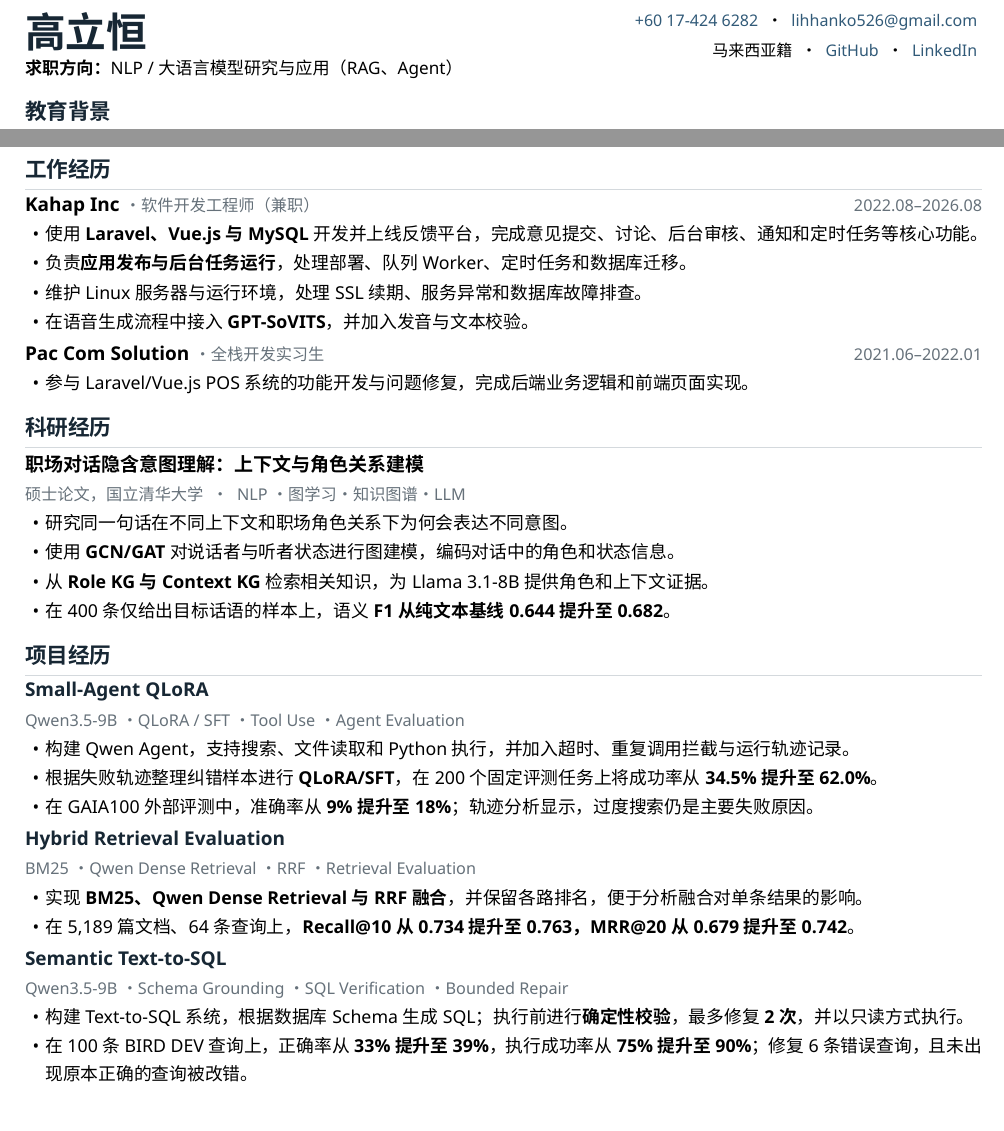
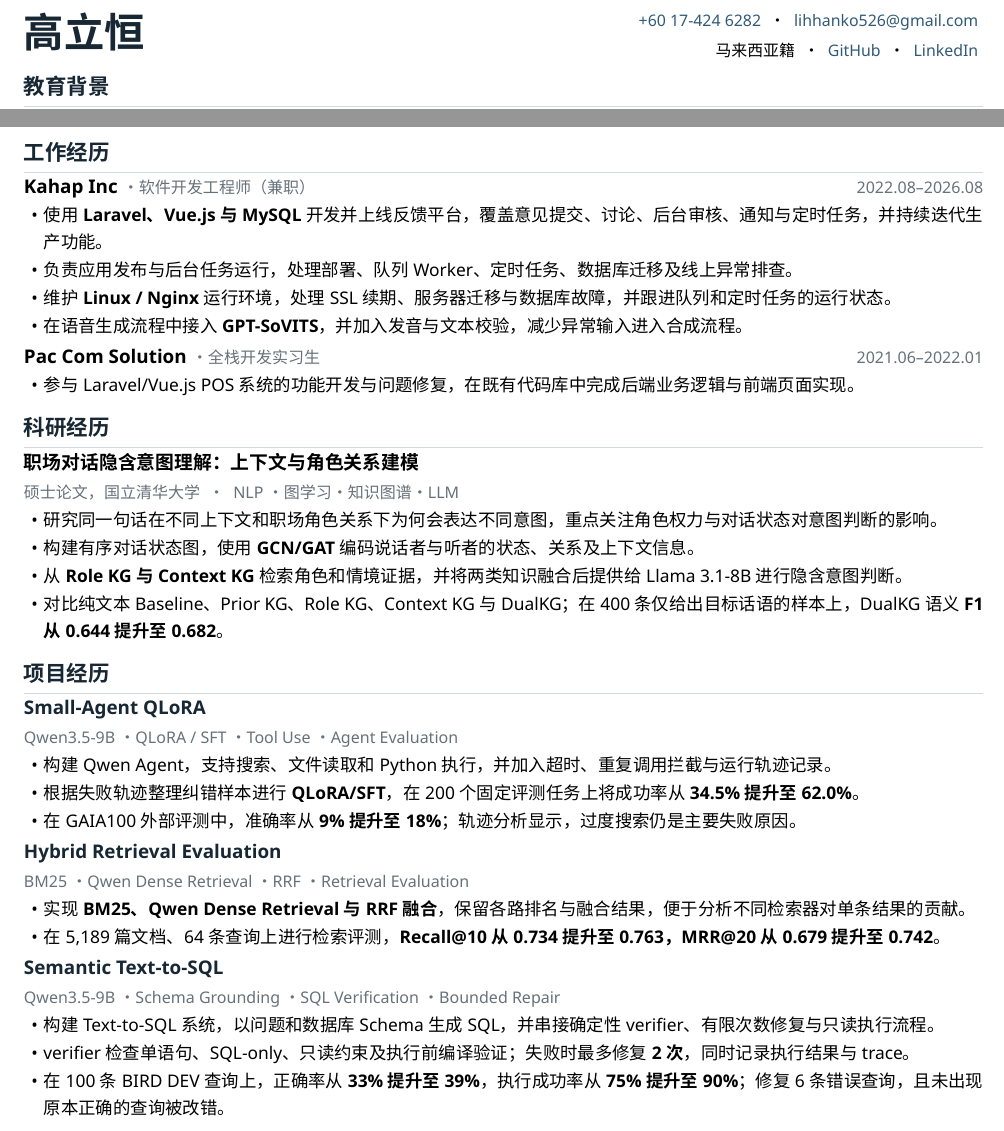
Before and after one commit to kolihhan/job-resources, a LaTeX CV (resumes/resume-zh-current.tex): two parts of the page, joined at a grey line, cut so that both start at the same text. Compiled offline with XeLaTeX.

Commit message:
Expand Chinese resume layout and content

```diff
--- a/resumes/resume-zh-current.tex
+++ b/resumes/resume-zh-current.tex
@@ -1,6 +1,6 @@
 % !TeX TS-program = xelatex
 \documentclass[10pt,a4paper,UTF8]{ctexart}
-\usepackage[a4paper,top=1.18cm,bottom=1.18cm,left=1.52cm,right=1.52cm]{geometry}
+\usepackage[a4paper,top=1.08cm,bottom=1.08cm,left=1.50cm,right=1.50cm]{geometry}
 \usepackage{fontspec}
 \usepackage{enumitem}
 \usepackage{titlesec}
@@ -64,7 +64,7 @@
 \newcommand{\EducationItem}[3]{%
   \noindent
   \begin{minipage}[t]{0.79\linewidth}\vspace{0pt}
-    {\TitleText\bfseries #1}\;{\fontsize{9.25}{10.45}\selectfont #2}
+    {\TitleText\bfseries #1}\;{\fontsize{9.15}{10.30}\selectfont #2}
   \end{minipage}%
   \hfill
   \begin{minipage}[t]{0.19\linewidth}\vspace{0.5pt}\raggedleft
@@ -82,53 +82,50 @@
 
 \noindent
 \begin{minipage}[t]{0.38\linewidth}
-  \vspace{0pt}{\fontsize{21.7}{22.7}\selectfont\bfseries\color{ink} 高立恒}
+  \vspace{0pt}{\fontsize{21.5}{22.5}\selectfont\bfseries\color{ink} 高立恒}
 \end{minipage}%
 \hfill
 \begin{minipage}[t]{0.60\linewidth}
   \vspace{0.7pt}\raggedleft
-  {\fontsize{8.55}{9.45}\selectfont
+  {\fontsize{8.48}{9.38}\selectfont
   \href{tel:+60174246282}{\textcolor{linktone}{+60 17-424 6282}} \;·\;
-  \ResumeUrl{mailto:lihhanko526@gmail.com}{lihhanko526@gmail.com}\\[0.06em]
+  \ResumeUrl{mailto:lihhanko526@gmail.com}{lihhanko526@gmail.com}\\[0.05em]
   马来西亚籍 \;·\;
   \ResumeUrl{https://github.com/kolihhan}{GitHub} \;·\;
   \ResumeUrl{https://www.linkedin.com/in/ko-lih-han-748993241}{LinkedIn}}
 \end{minipage}
-\vspace{0.00em}
-
-{\fontsize{9.15}{10.25}\selectfont\textbf{求职方向：}NLP / 大语言模型研究与应用（RAG、Agent）}\par
 \vspace{-0.02em}
 
 \section{教育背景}
 \EducationItem{国立清华大学（NTHU）}{信息系统与应用硕士 \;·\; \textbf{GPA 4.09/4.3}}{2026.06}
-\vspace{0.06em}
+\vspace{0.045em}
 \EducationItem{中华大学}{计算机科学与信息工程学士 \;·\; GPA 3.9/4.0}{2024.06}
 
 \section{工作经历}
 \ResumeItem{Kahap Inc}[软件开发工程师（兼职）][2022.08--2026.08]
 {\BodyText
 \begin{itemize}
-  \item 使用 \textbf{Laravel、Vue.js 与 MySQL} 开发并上线反馈平台，完成意见提交、讨论、后台审核、通知和定时任务等核心功能。
-  \item 负责\textbf{应用发布与后台任务运行}，处理部署、队列 Worker、定时任务和数据库迁移。
-  \item 维护 Linux 服务器与运行环境，处理 SSL 续期、服务异常和数据库故障排查。
-  \item 在语音生成流程中接入 \textbf{GPT-SoVITS}，并加入发音与文本校验。
+  \item 使用 \textbf{Laravel、Vue.js 与 MySQL} 开发并上线反馈平台，覆盖意见提交、讨论、后台审核、通知与定时任务，并持续迭代生产功能。
+  \item 负责应用发布与后台任务运行，处理部署、队列 Worker、定时任务、数据库迁移及线上异常排查。
+  \item 维护 \textbf{Linux / Nginx} 运行环境，处理 SSL 续期、服务器迁移与数据库故障，并跟进队列和定时任务的运行状态。
+  \item 在语音生成流程中接入 \textbf{GPT-SoVITS}，并加入发音与文本校验，减少异常输入进入合成流程。
 \end{itemize}}
-\vspace{0.09em}
+\vspace{0.055em}
 
 \ResumeItem{Pac Com Solution}[全栈开发实习生][2021.06--2022.01]
 {\BodyText
 \begin{itemize}
-  \item 参与 Laravel/Vue.js POS 系统的功能开发与问题修复，完成后端业务逻辑和前端页面实现。
+  \item 参与 Laravel/Vue.js POS 系统的功能开发与问题修复，在既有代码库中完成后端业务逻辑与前端页面实现。
 \end{itemize}}
 
 \section{科研经历}
 \ResearchItem{职场对话隐含意图理解：上下文与角色关系建模}{硕士论文，国立清华大学 \;·\; NLP · 图学习 · 知识图谱 · LLM}
 {\BodyText
 \begin{itemize}
-  \item 研究同一句话在不同上下文和职场角色关系下为何会表达不同意图。
-  \item 使用 \textbf{GCN/GAT} 对说话者与听者状态进行图建模，编码对话中的角色和状态信息。
-  \item 从 \textbf{Role KG 与 Context KG} 检索相关知识，为 Llama 3.1-8B 提供角色和上下文证据。
-  \item 在 400 条仅给出目标话语的样本上，语义 \textbf{F1 从纯文本基线 0.644 提升至 0.682}。
+  \item 研究同一句话在不同上下文和职场角色关系下为何会表达不同意图，重点关注角色权力与对话状态对意图判断的影响。
+  \item 构建有序对话状态图，使用 \textbf{GCN/GAT} 编码说话者与听者的状态、关系及上下文信息。
+  \item 从 \textbf{Role KG 与 Context KG} 检索角色和情境证据，并将两类知识融合后提供给 Llama 3.1-8B 进行隐含意图判断。
+  \item 对比纯文本 Baseline、Prior KG、Role KG、Context KG 与 DualKG；在 400 条仅给出目标话语的样本上，DualKG 语义 \textbf{F1 从 0.644 提升至 0.682}。
 \end{itemize}}
 
 \section{项目经历}
@@ -139,20 +136,21 @@
   \item 根据失败轨迹整理纠错样本进行 \textbf{QLoRA/SFT}，在 200 个固定评测任务上将成功率从 \textbf{34.5\% 提升至 62.0\%}。
   \item 在 GAIA100 外部评测中，准确率从 \textbf{9\% 提升至 18\%}；轨迹分析显示，过度搜索仍是主要失败原因。
 \end{itemize}}
-\vspace{0.08em}
+\vspace{0.045em}
 
 \ProjectItem{Hybrid Retrieval Evaluation}{https://github.com/kolihhan/local-rag-search}{BM25 · Qwen Dense Retrieval · RRF · Retrieval Evaluation}
 {\BodyText
 \begin{itemize}
-  \item 实现 \textbf{BM25、Qwen Dense Retrieval 与 RRF 融合}，并保留各路排名，便于分析融合对单条结果的影响。
-  \item 在 5,189 篇文档、64 条查询上，\textbf{Recall@10 从 0.734 提升至 0.763，MRR@20 从 0.679 提升至 0.742}。
+  \item 实现 \textbf{BM25、Qwen Dense Retrieval 与 RRF 融合}，保留各路排名与融合结果，便于分析不同检索器对单条结果的贡献。
+  \item 在 5,189 篇文档、64 条查询上进行检索评测，\textbf{Recall@10 从 0.734 提升至 0.763，MRR@20 从 0.679 提升至 0.742}。
 \end{itemize}}
-\vspace{0.08em}
+\vspace{0.045em}
 
 \ProjectItem{Semantic Text-to-SQL}{https://github.com/kolihhan/semantic-text2sql-agent}{Qwen3.5-9B · Schema Grounding · SQL Verification · Bounded Repair}
 {\BodyText
 \begin{itemize}
-  \item 构建 Text-to-SQL 系统，根据数据库 Schema 生成 SQL；执行前进行\textbf{确定性校验}，最多修复 \textbf{2 次}，并以只读方式执行。
+  \item 构建 Text-to-SQL 系统，以问题和数据库 Schema 生成 SQL，并串接确定性 verifier、有限次数修复与只读执行流程。
+  \item verifier 检查单语句、SQL-only、只读约束及执行前编译验证；失败时最多修复 \textbf{2 次}，同时记录执行结果与 trace。
   \item 在 100 条 BIRD DEV 查询上，正确率从 \textbf{33\% 提升至 39\%}，执行成功率从 \textbf{75\% 提升至 90\%}；修复 6 条错误查询，且未出现原本正确的查询被改错。
 \end{itemize}}
 
```
Also changed, not shown: resumes/resume-zh-current.tex (20 more changed lines).
